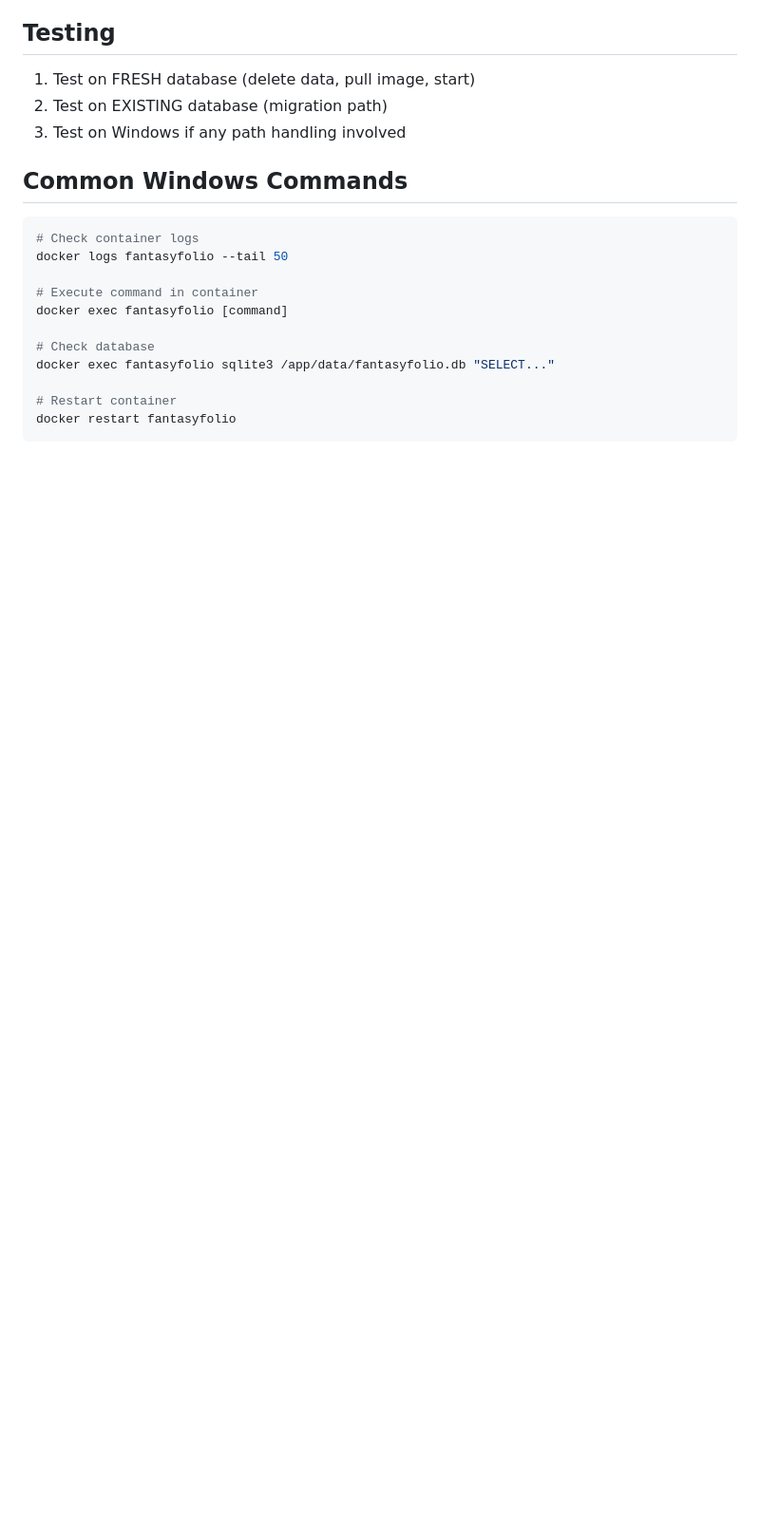
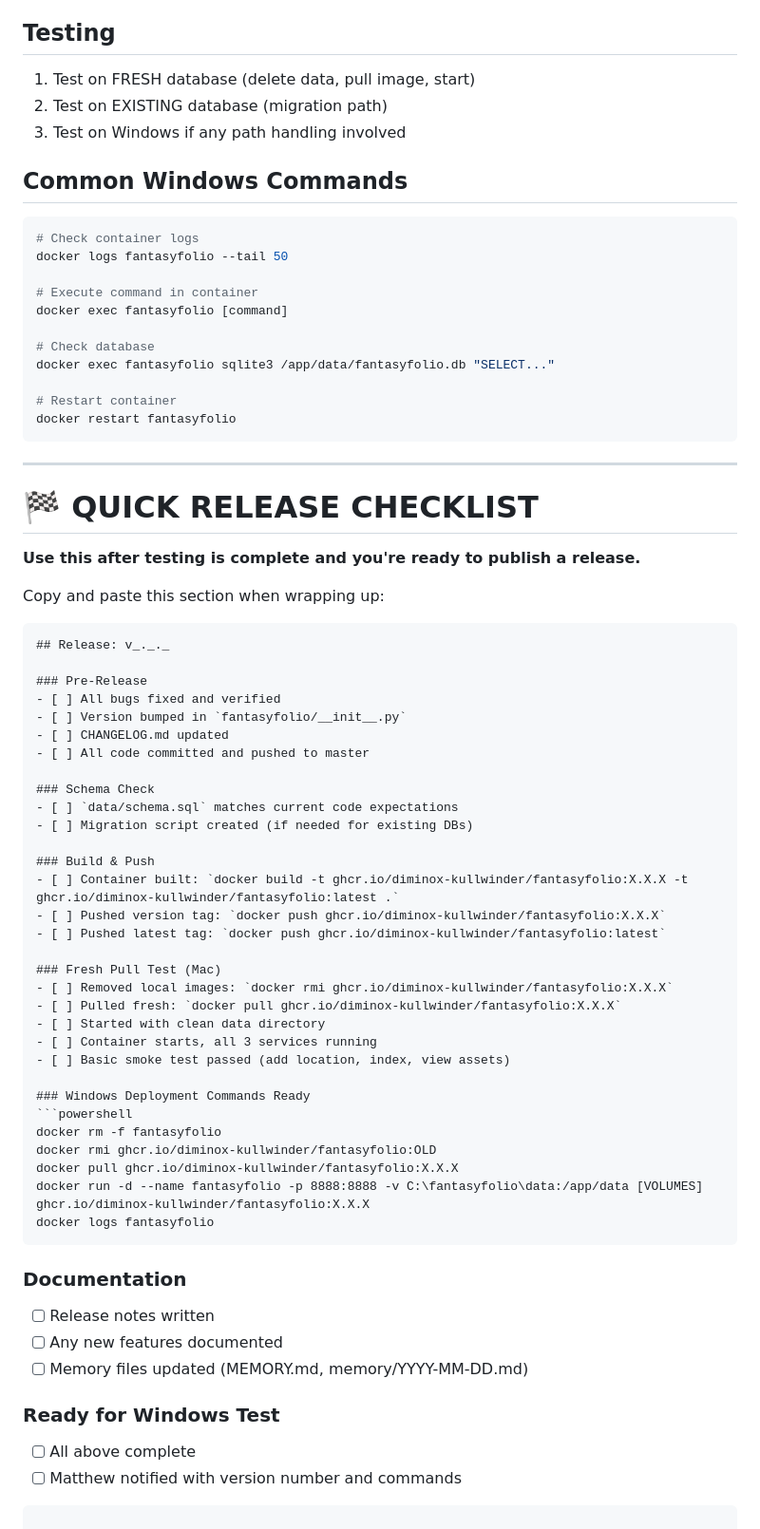
Before and after one commit to diminox-kullwinder/fantasyfolio, a Markdown page: docs/CHANGE_REQUEST_TEMPLATE.md, the part around the change. Shown at 95% size. Drawn GitHub-style; blank space fills up the shorter version.

Commit message:
docs: Add Quick Release Checklist for wrap-up phase

````diff
--- a/docs/CHANGE_REQUEST_TEMPLATE.md
+++ b/docs/CHANGE_REQUEST_TEMPLATE.md
@@ -339,3 +339,55 @@ docker exec fantasyfolio sqlite3 /app/data/fantasyfolio.db "SELECT..."
 # Restart container
 docker restart fantasyfolio
 ```
+
+---
+
+# 🏁 QUICK RELEASE CHECKLIST
+
+**Use this after testing is complete and you're ready to publish a release.**
+
+Copy and paste this section when wrapping up:
+
+```
+## Release: v_._._
+
+### Pre-Release
+- [ ] All bugs fixed and verified
+- [ ] Version bumped in `fantasyfolio/__init__.py`
+- [ ] CHANGELOG.md updated
+- [ ] All code committed and pushed to master
+
+### Schema Check
+- [ ] `data/schema.sql` matches current code expectations
+- [ ] Migration script created (if needed for existing DBs)
+
+### Build & Push
+- [ ] Container built: `docker build -t ghcr.io/diminox-kullwinder/fantasyfolio:X.X.X -t ghcr.io/diminox-kullwinder/fantasyfolio:latest .`
+- [ ] Pushed version tag: `docker push ghcr.io/diminox-kullwinder/fantasyfolio:X.X.X`
+- [ ] Pushed latest tag: `docker push ghcr.io/diminox-kullwinder/fantasyfolio:latest`
+
+### Fresh Pull Test (Mac)
+- [ ] Removed local images: `docker rmi ghcr.io/diminox-kullwinder/fantasyfolio:X.X.X`
+- [ ] Pulled fresh: `docker pull ghcr.io/diminox-kullwinder/fantasyfolio:X.X.X`
+- [ ] Started with clean data directory
+- [ ] Container starts, all 3 services running
+- [ ] Basic smoke test passed (add location, index, view assets)
+
+### Windows Deployment Commands Ready
+```powershell
+docker rm -f fantasyfolio
+docker rmi ghcr.io/diminox-kullwinder/fantasyfolio:OLD
+docker pull ghcr.io/diminox-kullwinder/fantasyfolio:X.X.X
+docker run -d --name fantasyfolio -p 8888:8888 -v C:\fantasyfolio\data:/app/data [VOLUMES] ghcr.io/diminox-kullwinder/fantasyfolio:X.X.X
+docker logs fantasyfolio
+```
+
+### Documentation
+- [ ] Release notes written
+- [ ] Any new features documented
+- [ ] Memory files updated (MEMORY.md, memory/YYYY-MM-DD.md)
+
+### Ready for Windows Test
+- [ ] All above complete
+- [ ] Matthew notified with version number and commands
+```
````
